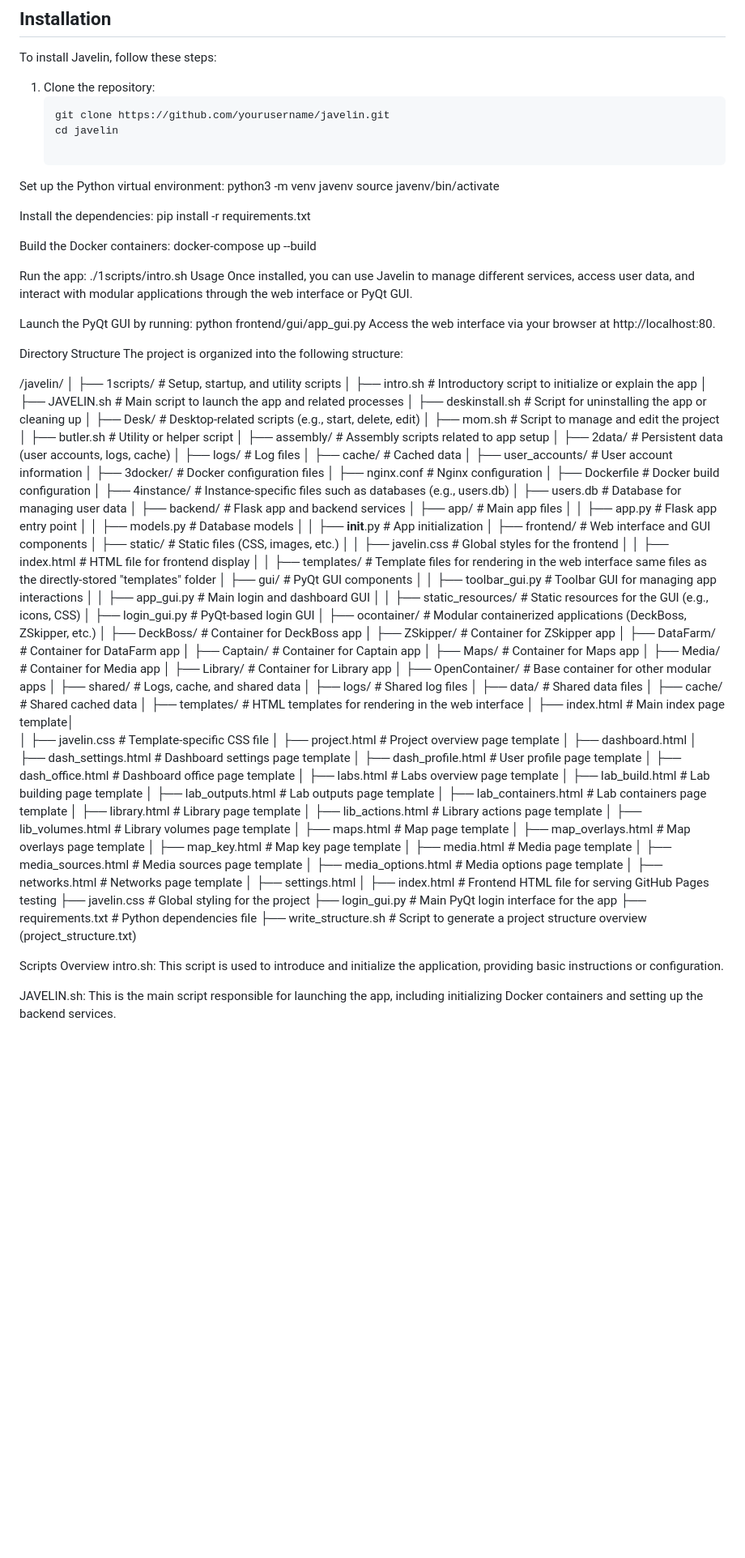
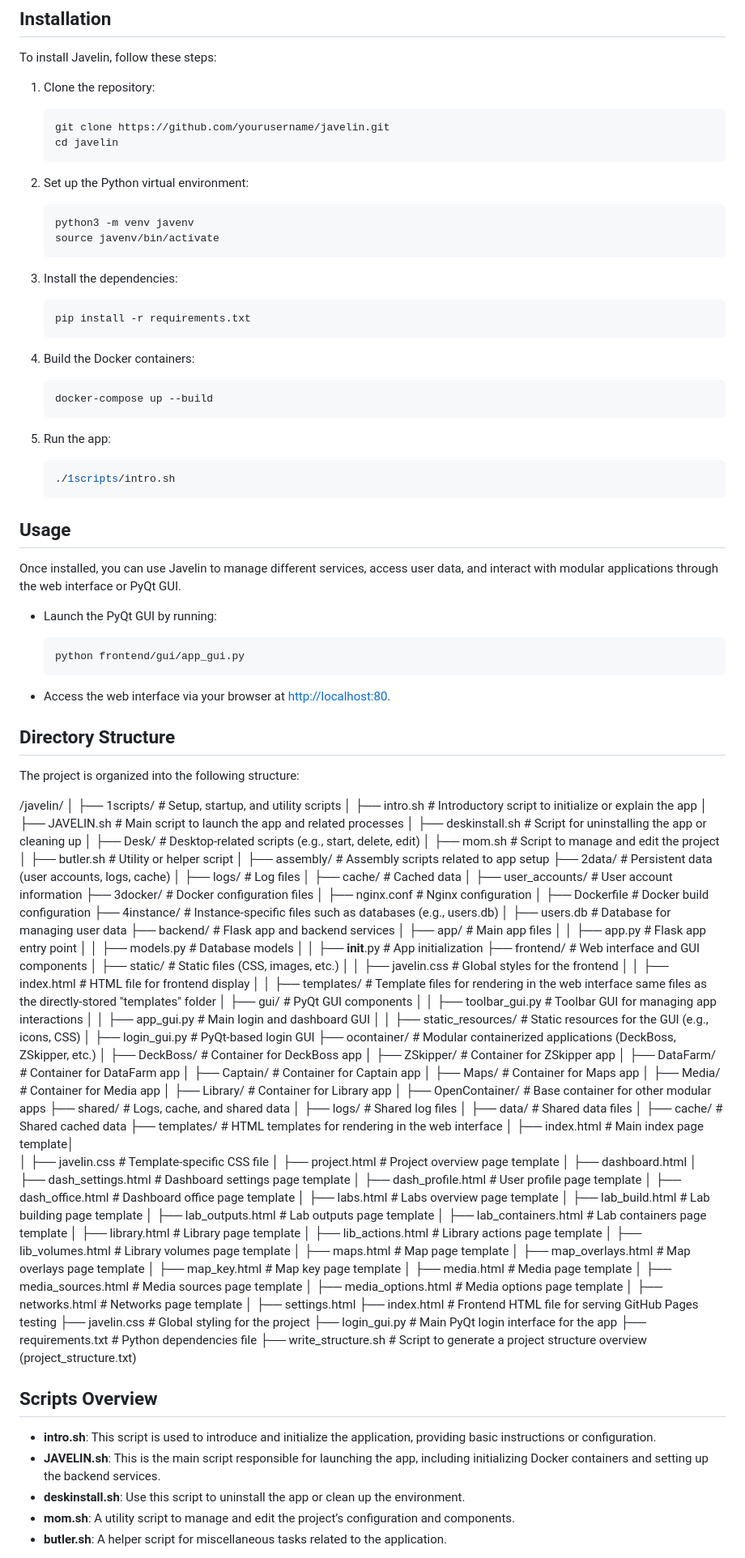
Before and after one commit to jpuskas3/javelin, a Markdown page: README.md, the part around the change printed below. Shown: that part at 81% size. GitHub-like rendering; blank space fills up the shorter version.

````diff
--- a/README.md
+++ b/README.md
@@ -37,30 +37,51 @@ Javelin combines Flask, Docker, and PyQt to offer a modular platform for managin
 To install Javelin, follow these steps:
 
 1. Clone the repository:
-   ```bash
-   git clone https://github.com/yourusername/javelin.git
-   cd javelin
 
-Set up the Python virtual environment:
-python3 -m venv javenv
-source javenv/bin/activate
+    ```bash
+    git clone https://github.com/yourusername/javelin.git
+    cd javelin
+    ```
 
-Install the dependencies:
-pip install -r requirements.txt
+2. Set up the Python virtual environment:
 
-Build the Docker containers:
-docker-compose up --build
+    ```bash
+    python3 -m venv javenv
+    source javenv/bin/activate
+    ```
 
-Run the app:
-./1scripts/intro.sh
-Usage
+3. Install the dependencies:
+
+    ```bash
+    pip install -r requirements.txt
+    ```
+
+4. Build the Docker containers:
+
+    ```bash
+    docker-compose up --build
+    ```
+
+5. Run the app:
+
+    ```bash
+    ./1scripts/intro.sh
+    ```
+
+## Usage
+
 Once installed, you can use Javelin to manage different services, access user data, and interact with modular applications through the web interface or PyQt GUI.
 
-Launch the PyQt GUI by running:
-python frontend/gui/app_gui.py
-Access the web interface via your browser at http://localhost:80.
+- Launch the PyQt GUI by running:
 
-Directory Structure
+    ```bash
+    python frontend/gui/app_gui.py
+    ```
+
+- Access the web interface via your browser at [http://localhost:80](http://localhost:80).
+
+## Directory Structure
+
 The project is organized into the following structure:
 
 /javelin/
@@ -73,25 +94,20 @@ The project is organized into the following structure:
 │   ├── mom.sh             # Script to manage and edit the project
 │   ├── butler.sh          # Utility or helper script
 │   ├── assembly/          # Assembly scripts related to app setup
-│
 ├── 2data/                 # Persistent data (user accounts, logs, cache)
 │   ├── logs/              # Log files
 │   ├── cache/             # Cached data
 │   ├── user_accounts/     # User account information
-│
 ├── 3docker/               # Docker configuration files
 │   ├── nginx.conf         # Nginx configuration
 │   ├── Dockerfile         # Docker build configuration
-│
 ├── 4instance/             # Instance-specific files such as databases (e.g., users.db)
 │   ├── users.db           # Database for managing user data
-│
 ├── backend/               # Flask app and backend services
 │   ├── app/               # Main app files
 │   │   ├── app.py         # Flask app entry point
 │   │   ├── models.py      # Database models
 │   │   ├── __init__.py    # App initialization
-│
 ├── frontend/              # Web interface and GUI components
 │   ├── static/            # Static files (CSS, images, etc.)
 │   │   ├── javelin.css    # Global styles for the frontend
@@ -102,7 +118,6 @@ The project is organized into the following structure:
 │   │   ├── app_gui.py     # Main login and dashboard GUI
 │   │   ├── static_resources/  # Static resources for the GUI (e.g., icons, CSS)
 │   ├── login_gui.py       # PyQt-based login GUI
-│
 ├── ocontainer/            # Modular containerized applications (DeckBoss, ZSkipper, etc.)
 │   ├── DeckBoss/          # Container for DeckBoss app
 │   ├── ZSkipper/          # Container for ZSkipper app
@@ -112,12 +127,10 @@ The project is organized into the following structure:
 │   ├── Media/             # Container for Media app
 │   ├── Library/           # Container for Library app
 │   ├── OpenContainer/     # Base container for other modular apps
-│
 ├── shared/                # Logs, cache, and shared data
 │   ├── logs/              # Shared log files
 │   ├── data/              # Shared data files
 │   ├── cache/             # Shared cached data
-│
 ├── templates/             # HTML templates for rendering in the web interface
 │   ├── index.html         # Main index page template│
 │   ├── javelin.css        # Template-specific CSS file
@@ -141,15 +154,17 @@ The project is organized into the following structure:
 │   ├── media_options.html # Media options page template
 │   ├── networks.html      # Networks page template
 │   ├── settings.html
-│
 ├── index.html             # Frontend HTML file for serving GitHub Pages testing
 ├── javelin.css            # Global styling for the project
 ├── login_gui.py           # Main PyQt login interface for the app
 ├── requirements.txt       # Python dependencies file
 ├── write_structure.sh     # Script to generate a project structure overview (project_structure.txt)
 
-Scripts Overview
-intro.sh: This script is used to introduce and initialize the application, providing basic instructions or configuration.
+## Scripts Overview
 
-JAVELIN.sh: This is the main script responsible for launching the app, including initializing Docker containers and setting up the backend services.
+- **intro.sh**: This script is used to introduce and initialize the application, providing basic instructions or configuration.
+- **JAVELIN.sh**: This is the main script responsible for launching the app, including initializing Docker containers and setting up the backend services.
+- **deskinstall.sh**: Use this script to uninstall the app or clean up the environment.
+- **mom.sh**: A utility script to manage and edit the project’s configuration and components.
+- **butler.sh**: A helper script for miscellaneous tasks related to the application.
 
````
Also changed, not shown: other parts of README.md (+13 -19 lines).
